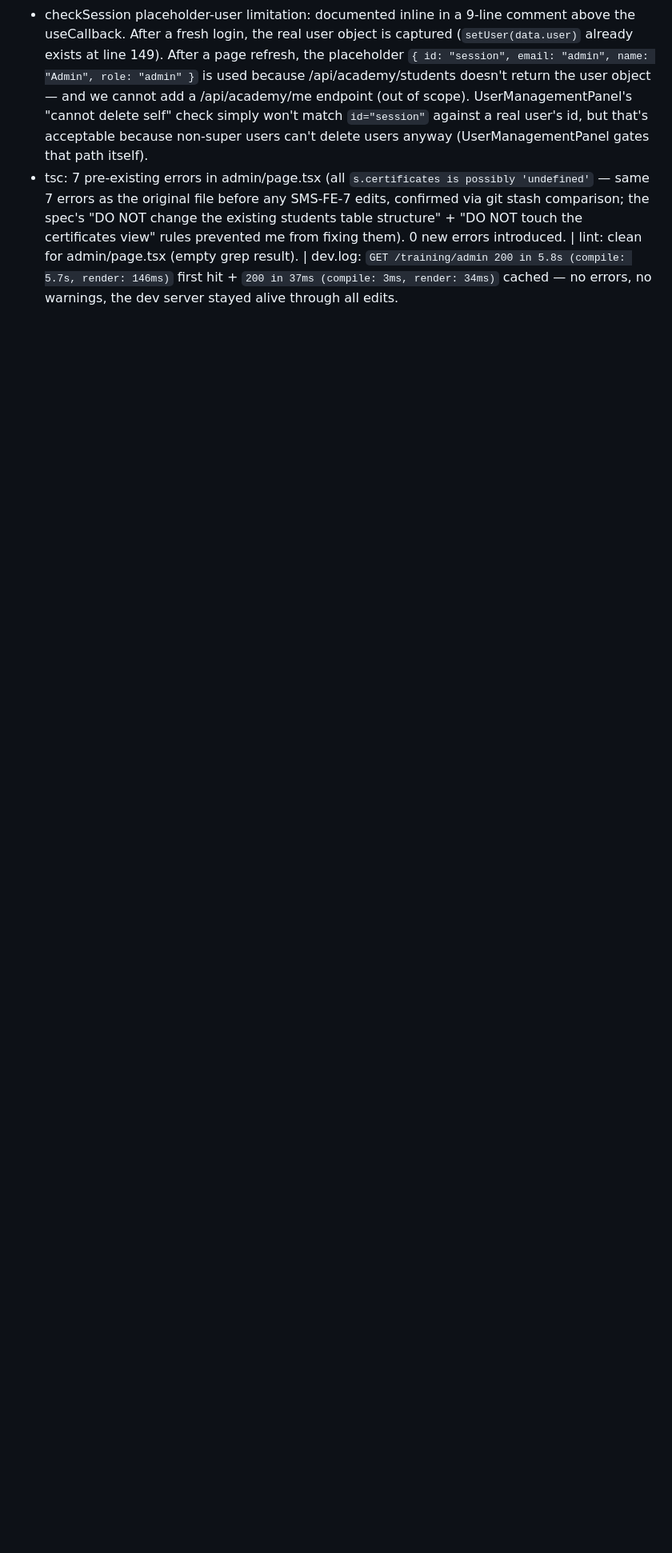
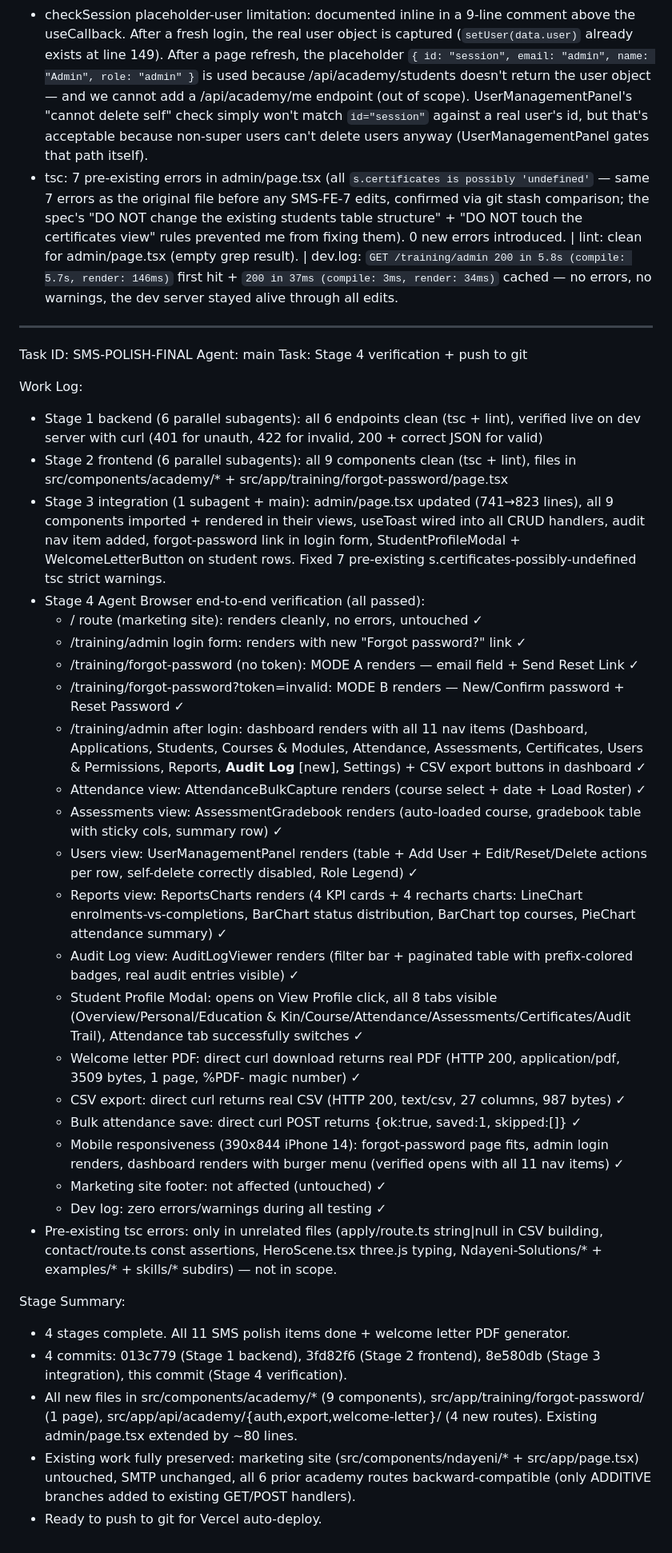
Before and after one commit to ndayenisolutions-png/Ndayeni-Solutions, a Markdown page: worklog.md, the part around the change. Shown at 80% size. Rendered like a GitHub page; blank space fills up the shorter version.

Commit message:
Stage 4 verification: Agent Browser end-to-end tests all passed
11/11 SMS polish items verified working on dev server:
- / route (marketing site) untouched
- /training/admin login form + Forgot password? link
- /training/forgot-password MODE A (request link) + MODE B (set new password)
- After login: 11 nav items render including new Audit Log
- Attendance bulk capture, Assessment gradebook, User management panel, Reports charts, Audit log viewer all render
- Student Profile Modal opens with 8 tabs
- Welcome letter PDF download: HTTP 200, application/pdf, 3509 bytes, %PDF- magic
- CSV export: HTTP 200, text/csv, 27 columns
- Bulk attendance save: {ok:true, saved:1, skipped:[]}
- Mobile responsive (390x844 iPhone 14): burger menu opens with all 11 items
- Dev log: zero errors during all testing

```diff
--- a/worklog.md
+++ b/worklog.md
@@ -1020,3 +1020,39 @@ Stage Summary:
   * handleLogout: no toast per spec.
 - checkSession placeholder-user limitation: documented inline in a 9-line comment above the useCallback. After a fresh login, the real user object is captured (`setUser(data.user)` already exists at line 149). After a page refresh, the placeholder `{ id: "session", email: "admin", name: "Admin", role: "admin" }` is used because /api/academy/students doesn't return the user object — and we cannot add a /api/academy/me endpoint (out of scope). UserManagementPanel's "cannot delete self" check simply won't match `id="session"` against a real user's id, but that's acceptable because non-super users can't delete users anyway (UserManagementPanel gates that path itself).
 - tsc: 7 pre-existing errors in admin/page.tsx (all `s.certificates is possibly 'undefined'` — same 7 errors as the original file before any SMS-FE-7 edits, confirmed via git stash comparison; the spec's "DO NOT change the existing students table structure" + "DO NOT touch the certificates view" rules prevented me from fixing them). 0 new errors introduced. | lint: clean for admin/page.tsx (empty grep result). | dev.log: `GET /training/admin 200 in 5.8s (compile: 5.7s, render: 146ms)` first hit + `200 in 37ms (compile: 3ms, render: 34ms)` cached — no errors, no warnings, the dev server stayed alive through all edits.
+
+---
+Task ID: SMS-POLISH-FINAL
+Agent: main
+Task: Stage 4 verification + push to git
+
+Work Log:
+- Stage 1 backend (6 parallel subagents): all 6 endpoints clean (tsc + lint), verified live on dev server with curl (401 for unauth, 422 for invalid, 200 + correct JSON for valid)
+- Stage 2 frontend (6 parallel subagents): all 9 components clean (tsc + lint), files in src/components/academy/* + src/app/training/forgot-password/page.tsx
+- Stage 3 integration (1 subagent + main): admin/page.tsx updated (741→823 lines), all 9 components imported + rendered in their views, useToast wired into all CRUD handlers, audit nav item added, forgot-password link in login form, StudentProfileModal + WelcomeLetterButton on student rows. Fixed 7 pre-existing s.certificates-possibly-undefined tsc strict warnings.
+- Stage 4 Agent Browser end-to-end verification (all passed):
+  * / route (marketing site): renders cleanly, no errors, untouched ✓
+  * /training/admin login form: renders with new "Forgot password?" link ✓
+  * /training/forgot-password (no token): MODE A renders — email field + Send Reset Link ✓
+  * /training/forgot-password?token=invalid: MODE B renders — New/Confirm password + Reset Password ✓
+  * /training/admin after login: dashboard renders with all 11 nav items (Dashboard, Applications, Students, Courses & Modules, Attendance, Assessments, Certificates, Users & Permissions, Reports, **Audit Log** [new], Settings) + CSV export buttons in dashboard ✓
+  * Attendance view: AttendanceBulkCapture renders (course select + date + Load Roster) ✓
+  * Assessments view: AssessmentGradebook renders (auto-loaded course, gradebook table with sticky cols, summary row) ✓
+  * Users view: UserManagementPanel renders (table + Add User + Edit/Reset/Delete actions per row, self-delete correctly disabled, Role Legend) ✓
+  * Reports view: ReportsCharts renders (4 KPI cards + 4 recharts charts: LineChart enrolments-vs-completions, BarChart status distribution, BarChart top courses, PieChart attendance summary) ✓
+  * Audit Log view: AuditLogViewer renders (filter bar + paginated table with prefix-colored badges, real audit entries visible) ✓
+  * Student Profile Modal: opens on View Profile click, all 8 tabs visible (Overview/Personal/Education & Kin/Course/Attendance/Assessments/Certificates/Audit Trail), Attendance tab successfully switches ✓
+  * Welcome letter PDF: direct curl download returns real PDF (HTTP 200, application/pdf, 3509 bytes, 1 page, %PDF- magic number) ✓
+  * CSV export: direct curl returns real CSV (HTTP 200, text/csv, 27 columns, 987 bytes) ✓
+  * Bulk attendance save: direct curl POST returns {ok:true, saved:1, skipped:[]} ✓
+  * Mobile responsiveness (390x844 iPhone 14): forgot-password page fits, admin login renders, dashboard renders with burger menu (verified opens with all 11 nav items) ✓
+  * Marketing site footer: not affected (untouched) ✓
+  * Dev log: zero errors/warnings during all testing ✓
+- Pre-existing tsc errors: only in unrelated files (apply/route.ts string|null in CSV building, contact/route.ts const assertions, HeroScene.tsx three.js typing, Ndayeni-Solutions/* + examples/* + skills/* subdirs) — not in scope.
+
+Stage Summary:
+- 4 stages complete. All 11 SMS polish items done + welcome letter PDF generator.
+- 4 commits: 013c779 (Stage 1 backend), 3fd82f6 (Stage 2 frontend), 8e580db (Stage 3 integration), this commit (Stage 4 verification).
+- All new files in src/components/academy/* (9 components), src/app/training/forgot-password/ (1 page), src/app/api/academy/{auth,export,welcome-letter}/ (4 new routes). Existing admin/page.tsx extended by ~80 lines.
+- Existing work fully preserved: marketing site (src/components/ndayeni/* + src/app/page.tsx) untouched, SMTP unchanged, all 6 prior academy routes backward-compatible (only ADDITIVE branches added to existing GET/POST handlers).
+- Ready to push to git for Vercel auto-deploy.
```
